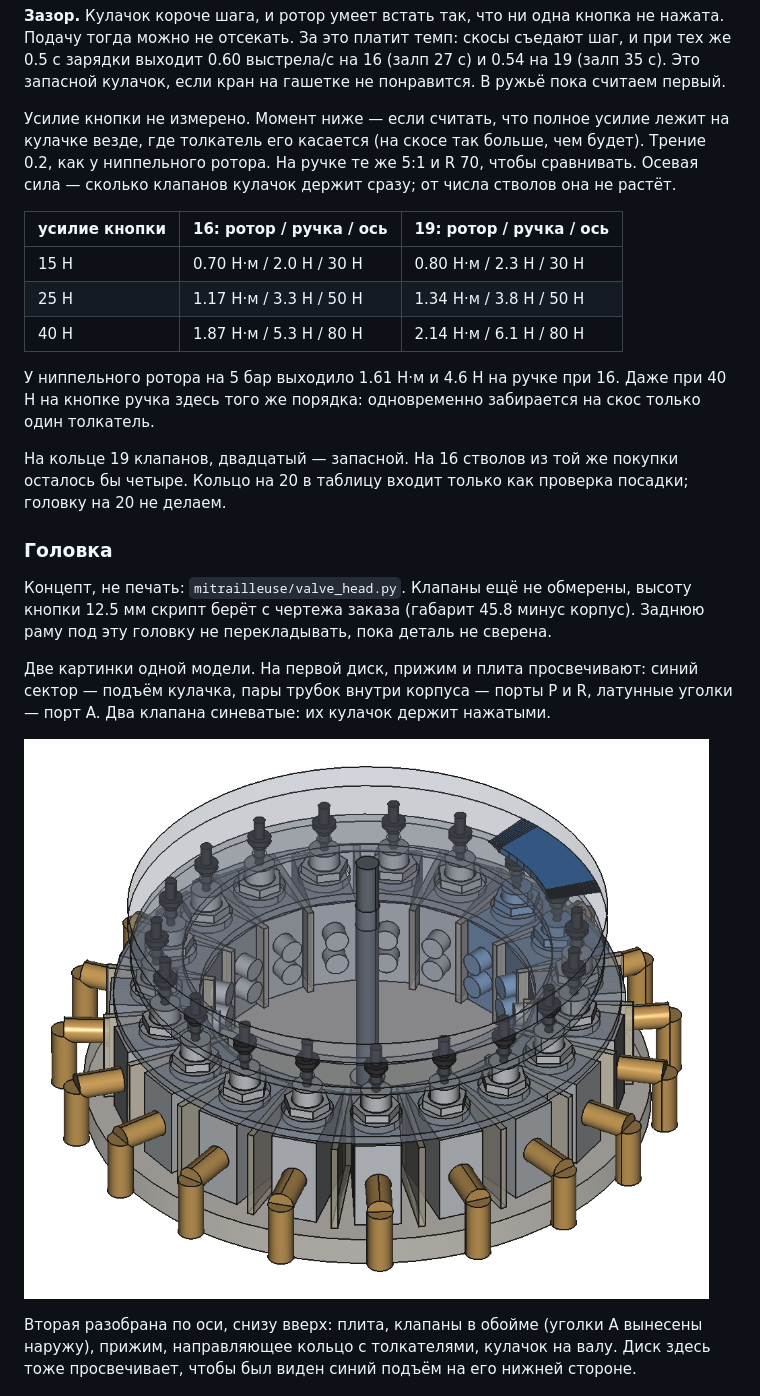
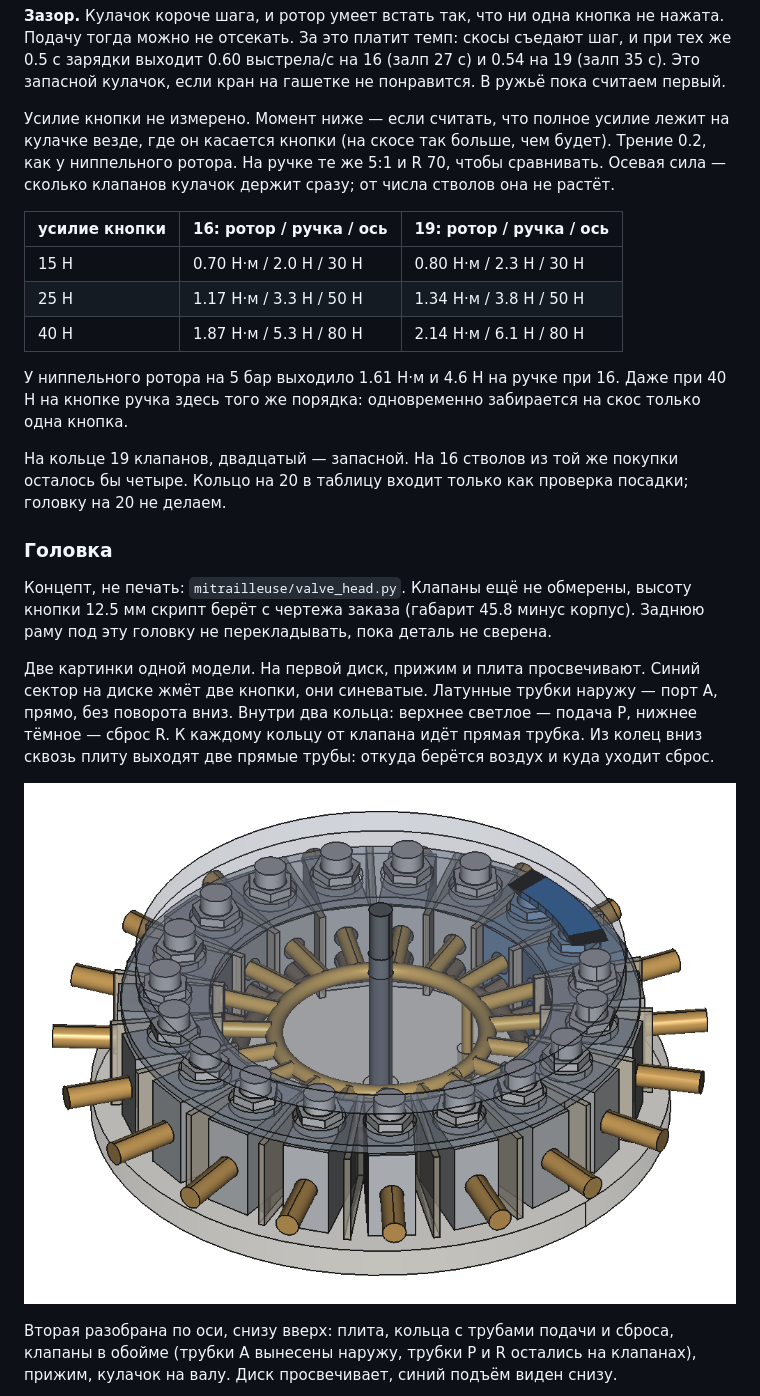
Before and after one commit to DurandalCode/ratling, a Markdown page: docs/rotor.md, the part around one of its changes. Rendered like a GitHub page; pictures changed too: docs/img/valve_head_ghost.png.

```diff
--- a/docs/rotor.md
+++ b/docs/rotor.md
@@ -117,7 +118,7 @@ R 77, корпус до R 93), для 19 и 20 корпус вылезает з
 кран на гашетке не понравится. В ружьё пока считаем первый.
 
 Усилие кнопки не измерено. Момент ниже — если считать, что полное усилие лежит на кулачке везде,
-где толкатель его касается (на скосе так больше, чем будет). Трение 0.2, как у ниппельного
+где он касается кнопки (на скосе так больше, чем будет). Трение 0.2, как у ниппельного
 ротора. На ручке те же 5:1 и R 70, чтобы сравнивать. Осевая сила — сколько клапанов кулачок
 держит сразу; от числа стволов она не растёт.
 
@@ -128,7 +129,7 @@ R 77, корпус до R 93), для 19 и 20 корпус вылезает з
 | 40 Н | 1.87 Н·м / 5.3 Н / 80 Н | 2.14 Н·м / 6.1 Н / 80 Н |
 
 У ниппельного ротора на 5 бар выходило 1.61 Н·м и 4.6 Н на ручке при 16. Даже при 40 Н на кнопке
-ручка здесь того же порядка: одновременно забирается на скос только один толкатель.
+ручка здесь того же порядка: одновременно забирается на скос только одна кнопка.
 
 На кольце 19 клапанов, двадцатый — запасной. На 16 стволов из той же покупки осталось бы четыре.
 Кольцо на 20 в таблицу входит только как проверка посадки; головку на 20 не делаем.
@@ -139,15 +140,17 @@ R 77, корпус до R 93), для 19 и 20 корпус вылезает з
 скрипт берёт с чертежа заказа (габарит 45.8 минус корпус). Заднюю раму под эту головку не
 перекладывать, пока деталь не сверена.
 
-Две картинки одной модели. На первой диск, прижим и плита просвечивают: синий сектор — подъём
-кулачка, пары трубок внутри корпуса — порты P и R, латунные уголки — порт A. Два клапана
-синеватые: их кулачок держит нажатыми.
+Две картинки одной модели. На первой диск, прижим и плита просвечивают. Синий сектор на диске
+жмёт две кнопки, они синеватые. Латунные трубки наружу — порт A, прямо, без поворота вниз.
+Внутри два кольца: верхнее светлое — подача P, нижнее тёмное — сброс R. К каждому кольцу от
+клапана идёт прямая трубка. Из колец вниз сквозь плиту выходят две прямые трубы: откуда берётся
+воздух и куда уходит сброс.
 
 ![Головка на 19, диск и прижим просвечивают](img/valve_head_ghost.png)
 
-Вторая разобрана по оси, снизу вверх: плита, клапаны в обойме (уголки A вынесены наружу),
-прижим, направляющее кольцо с толкателями, кулачок на валу. Диск здесь тоже просвечивает,
-чтобы был виден синий подъём на его нижней стороне.
+Вторая разобрана по оси, снизу вверх: плита, кольца с трубами подачи и сброса, клапаны в обойме
+(трубки A вынесены наружу, трубки P и R остались на клапанах), прижим, кулачок на валу. Диск
+просвечивает, синий подъём виден снизу.
 
 ![Головка на 19, слои разнесены](img/valve_head_explode.png)
 
```
Also changed, not shown: other parts of docs/rotor.md (+23 -26 lines), docs/human-todo.md (+2 -1 lines), docs/status.md (+1 -1 lines), docs/img/valve_head_explode.png, 1 other file.
